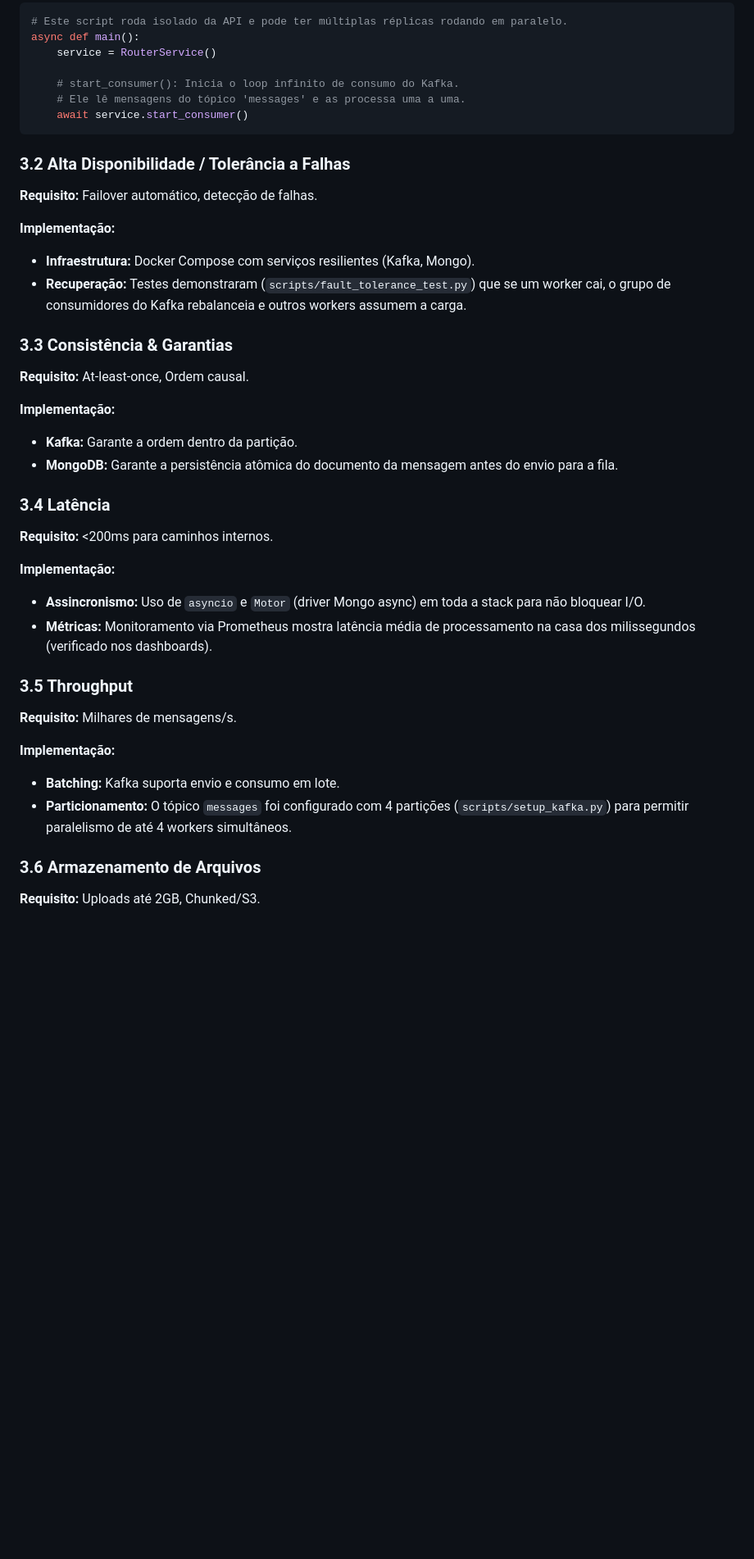
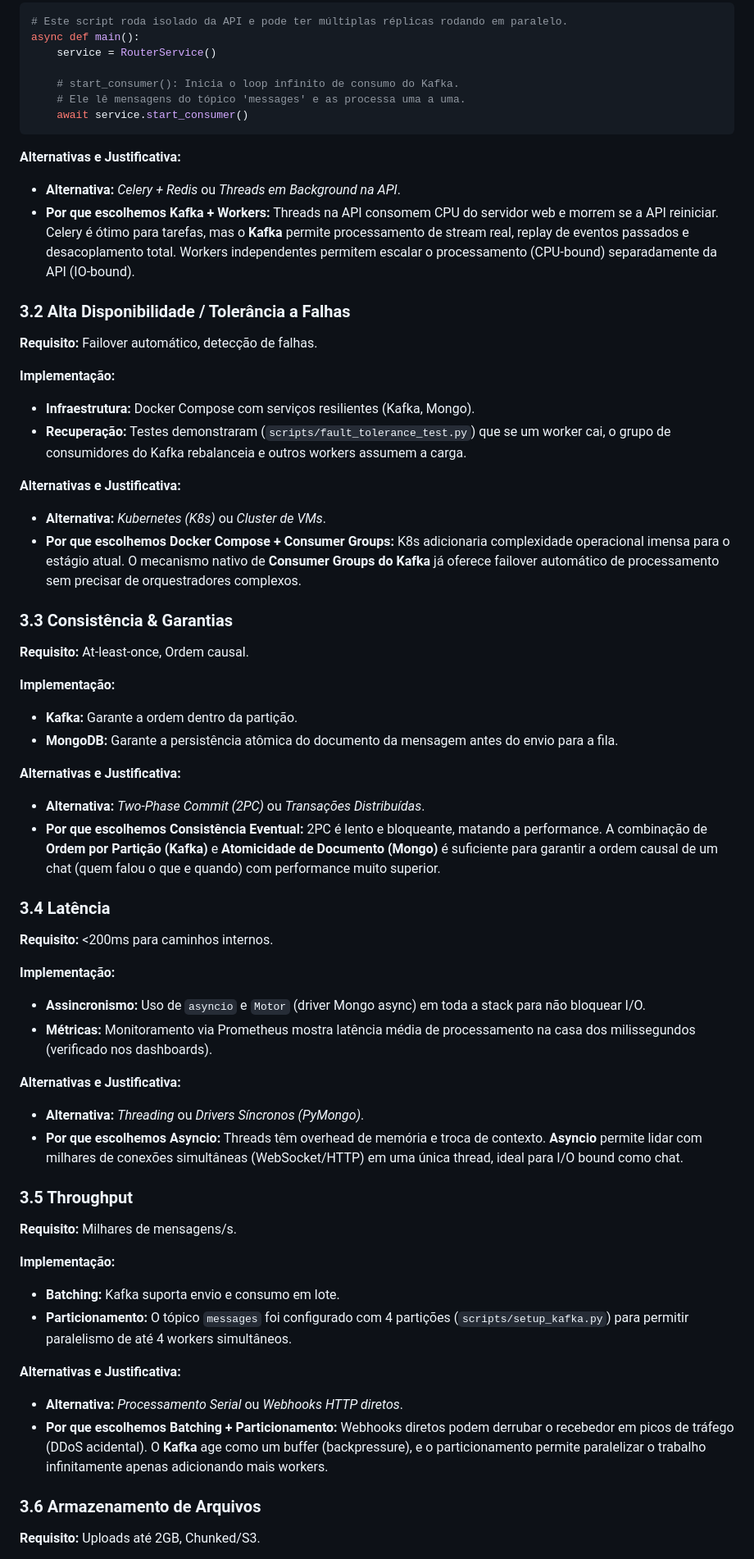
Before and after one commit to MrHarlocks/Chat4all, a Markdown page: docs/requirements_implementation_map.md, the part around the change printed below. Shown: that part at 82% size. Rendered like a GitHub page; blank space fills up the shorter version.

Commit message:
Atualização do mapa de implementação de requisitos

````diff
--- a/docs/requirements_implementation_map.md
+++ b/docs/requirements_implementation_map.md
@@ -188,6 +192,10 @@ async def main():
     await service.start_consumer()
 ```
 
+**Alternativas e Justificativa:**
+- **Alternativa:** *Celery + Redis* ou *Threads em Background na API*.
+- **Por que escolhemos Kafka + Workers:** Threads na API consomem CPU do servidor web e morrem se a API reiniciar. Celery é ótimo para tarefas, mas o **Kafka** permite processamento de stream real, replay de eventos passados e desacoplamento total. Workers independentes permitem escalar o processamento (CPU-bound) separadamente da API (IO-bound).
+
 ### 3.2 Alta Disponibilidade / Tolerância a Falhas
 
 **Requisito:** Failover automático, detecção de falhas.
@@ -196,6 +204,10 @@ async def main():
 
 - **Infraestrutura:** Docker Compose com serviços resilientes (Kafka, Mongo).
 - **Recuperação:** Testes demonstraram (`scripts/fault_tolerance_test.py`) que se um worker cai, o grupo de consumidores do Kafka rebalanceia e outros workers assumem a carga.
+
+**Alternativas e Justificativa:**
+- **Alternativa:** *Kubernetes (K8s)* ou *Cluster de VMs*.
+- **Por que escolhemos Docker Compose + Consumer Groups:** K8s adicionaria complexidade operacional imensa para o estágio atual. O mecanismo nativo de **Consumer Groups do Kafka** já oferece failover automático de processamento sem precisar de orquestradores complexos.
 
 ### 3.3 Consistência & Garantias
 
@@ -206,6 +218,10 @@ async def main():
 - **Kafka:** Garante a ordem dentro da partição.
 - **MongoDB:** Garante a persistência atômica do documento da mensagem antes do envio para a fila.
 
+**Alternativas e Justificativa:**
+- **Alternativa:** *Two-Phase Commit (2PC)* ou *Transações Distribuídas*.
+- **Por que escolhemos Consistência Eventual:** 2PC é lento e bloqueante, matando a performance. A combinação de **Ordem por Partição (Kafka)** e **Atomicidade de Documento (Mongo)** é suficiente para garantir a ordem causal de um chat (quem falou o que e quando) com performance muito superior.
+
 ### 3.4 Latência
 
 **Requisito:** <200ms para caminhos internos.
@@ -215,6 +231,10 @@ async def main():
 - **Assincronismo:** Uso de `asyncio` e `Motor` (driver Mongo async) em toda a stack para não bloquear I/O.
 - **Métricas:** Monitoramento via Prometheus mostra latência média de processamento na casa dos milissegundos (verificado nos dashboards).
 
+**Alternativas e Justificativa:**
+- **Alternativa:** *Threading* ou *Drivers Síncronos (PyMongo)*.
+- **Por que escolhemos Asyncio:** Threads têm overhead de memória e troca de contexto. **Asyncio** permite lidar com milhares de conexões simultâneas (WebSocket/HTTP) em uma única thread, ideal para I/O bound como chat.
+
 ### 3.5 Throughput
 
 **Requisito:** Milhares de mensagens/s.
@@ -223,6 +243,10 @@ async def main():
 
 - **Batching:** Kafka suporta envio e consumo em lote.
 - **Particionamento:** O tópico `messages` foi configurado com 4 partições (`scripts/setup_kafka.py`) para permitir paralelismo de até 4 workers simultâneos.
+
+**Alternativas e Justificativa:**
+- **Alternativa:** *Processamento Serial* ou *Webhooks HTTP diretos*.
+- **Por que escolhemos Batching + Particionamento:** Webhooks diretos podem derrubar o recebedor em picos de tráfego (DDoS acidental). O **Kafka** age como um buffer (backpressure), e o particionamento permite paralelizar o trabalho infinitamente apenas adicionando mais workers.
 
 ### 3.6 Armazenamento de Arquivos
 
````
Also changed, not shown: other parts of docs/requirements_implementation_map.md (+40 -24 lines).
